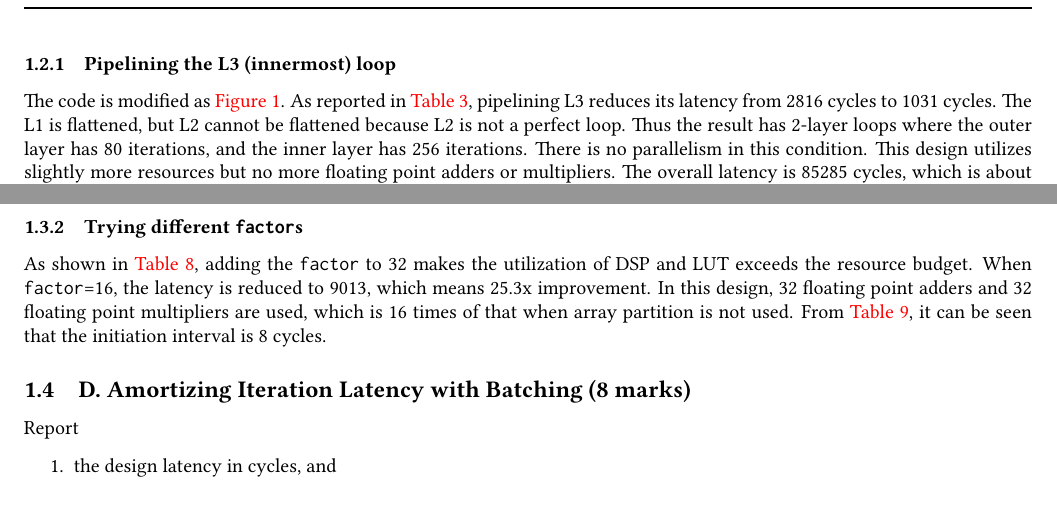
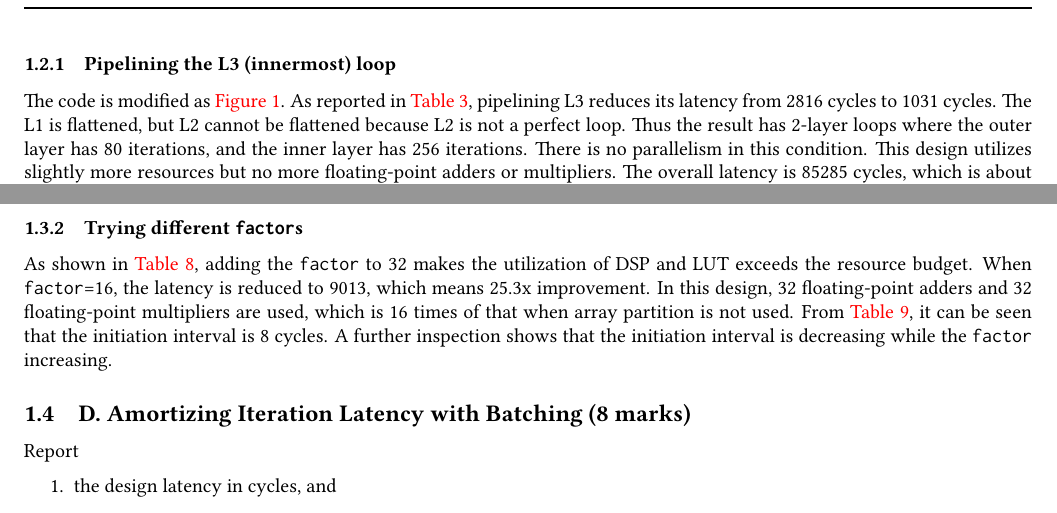
Before and after one commit to LuminousXLB/CS5222-Custom-Acceleration, a LaTeX paper (Report/A0209166A.tex, which reads Report/content/Part1-b.tex, Report/content/Part1-c.tex): two parts of pages 2 and 6 of 7, joined at a grey line, cut so that both start at the same text. Compiled offline with pdfLaTeX.

Commit message:
minor update

```diff
--- a/Report/content/Part1-b.tex
+++ b/Report/content/Part1-b.tex
@@ -12,7 +12,7 @@ As reported in \autoref{tab:float-loop-02-pipeline-L3}, pipelining L3 reduces it
 The L1 is flattened, but L2 cannot be flattened because L2 is not a perfect loop.
 Thus the result has 2-layer loops where the outer layer has 80 iterations, and the inner layer has 256 iterations.
 There is no parallelism in this condition.
-This design utilizes slightly more resources but no more floating point adders or multipliers.
+This design utilizes slightly more resources but no more floating-point adders or multipliers.
 The overall latency is 85285 cycles, which is about 2.67x speedup.
 Other statistics in detail can be found in \autoref{tab:float-summary}.
 
--- a/Report/content/Part1-c.tex
+++ b/Report/content/Part1-c.tex
@@ -52,8 +52,9 @@ The result also supports our conclusion above.
 
 As shown in \autoref{tab:float-summary}, adding the \texttt{factor} to 32 makes the utilization of DSP and LUT exceeds the resource budget.
 When \texttt{factor}=16, the latency is reduced to 9013, which means 25.3x improvement.
-In this design, 32 floating point adders and 32 floating point multipliers are used, which is 16 times of that when array partition is not used.
+In this design, 32 floating-point adders and 32 floating-point multipliers are used, which is 16 times of that when array partition is not used.
 From \autoref{tab:float-loop-06-partition-d2-f16}, it can be seen that the initiation interval is 8 cycles.
+A further inspection shows that the initiation interval is decreasing while the \texttt{factor} increasing.
 
 \begin{table}[ht!]
     \caption{Loop details for partition with \texttt{dim}=2 \texttt{factor}=16}
```
Also changed, not shown: Report/A0209166A.pdf, Report/content/Part1-b.tex (2 more changed lines).
